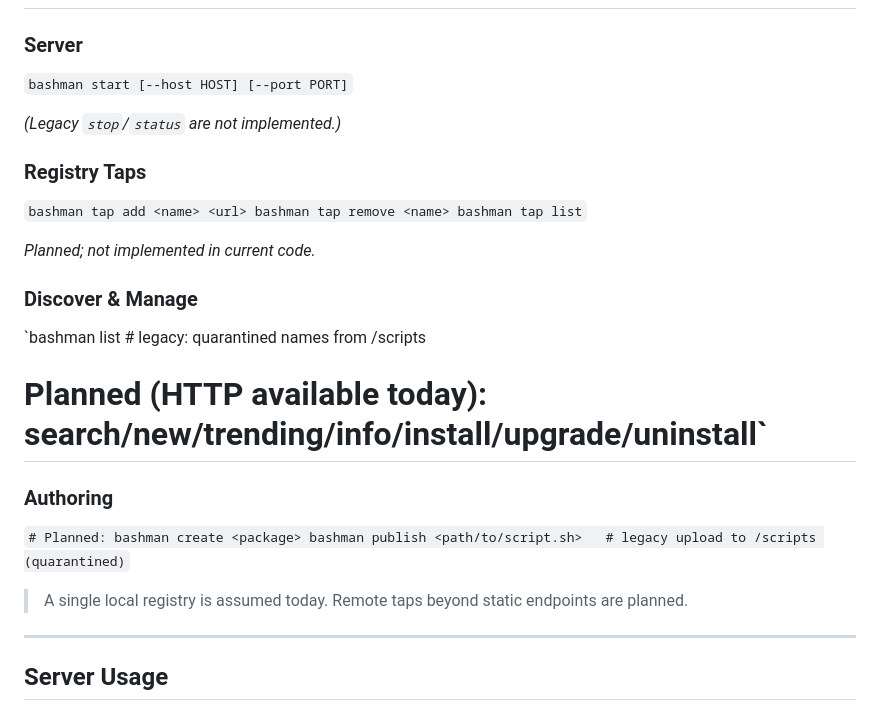
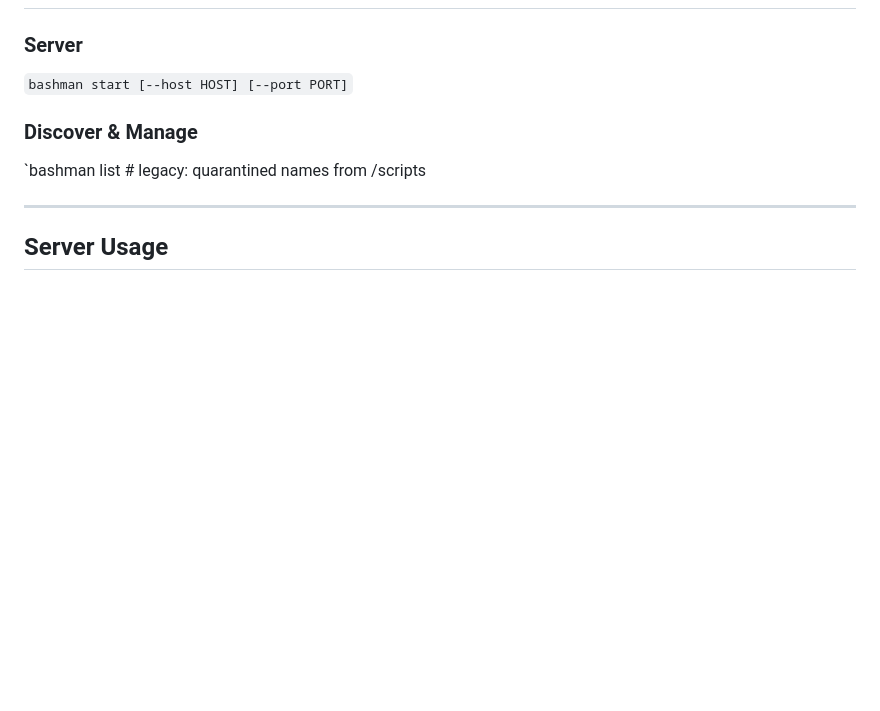
Before and after one commit to magicalbob/bashman, a Markdown page: README.md, the part around the change. Drawn GitHub-style; blank space fills up the shorter version.

Commit message:
Removed some more hallucinations

```diff
--- a/README.md
+++ b/README.md
@@ -74,27 +74,9 @@ CLI Commands
 
 `bashman start [--host HOST] [--port PORT]`
 
-*(Legacy `stop`/`status` are not implemented.)*
-
-### Registry Taps
-
-`bashman tap add <name> <url>
-bashman tap remove <name>
-bashman tap list`
-
-*Planned; not implemented in current code.*
-
 ### Discover & Manage
 
 `bashman list                      # legacy: quarantined names from /scripts
-# Planned (HTTP available today): search/new/trending/info/install/upgrade/uninstall`
-
-### Authoring
-
-`# Planned: bashman create <package>
-bashman publish <path/to/script.sh>   # legacy upload to /scripts (quarantined)`
-
-> A single local registry is assumed today. Remote taps beyond static endpoints are planned.
 
 * * * * *
 
```
